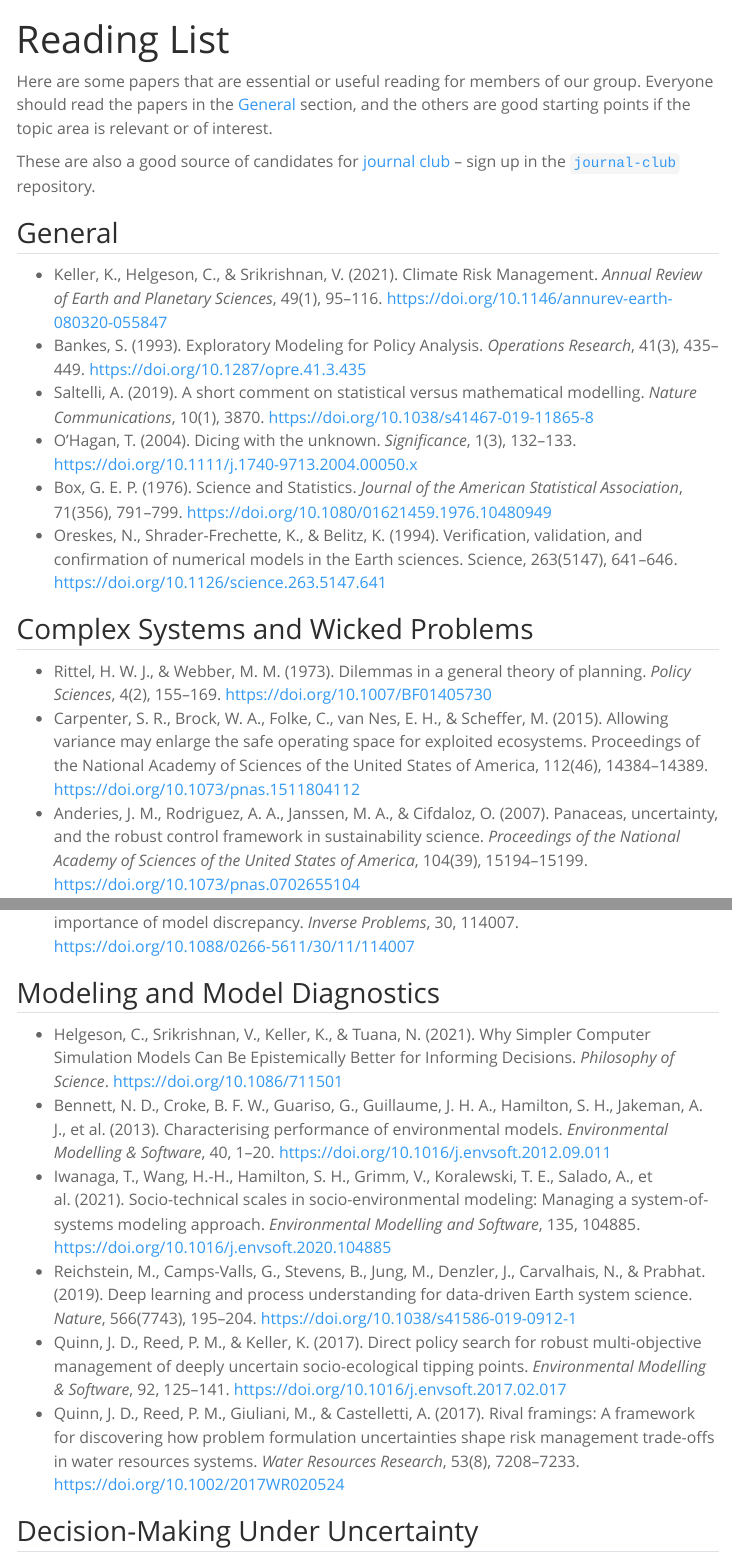
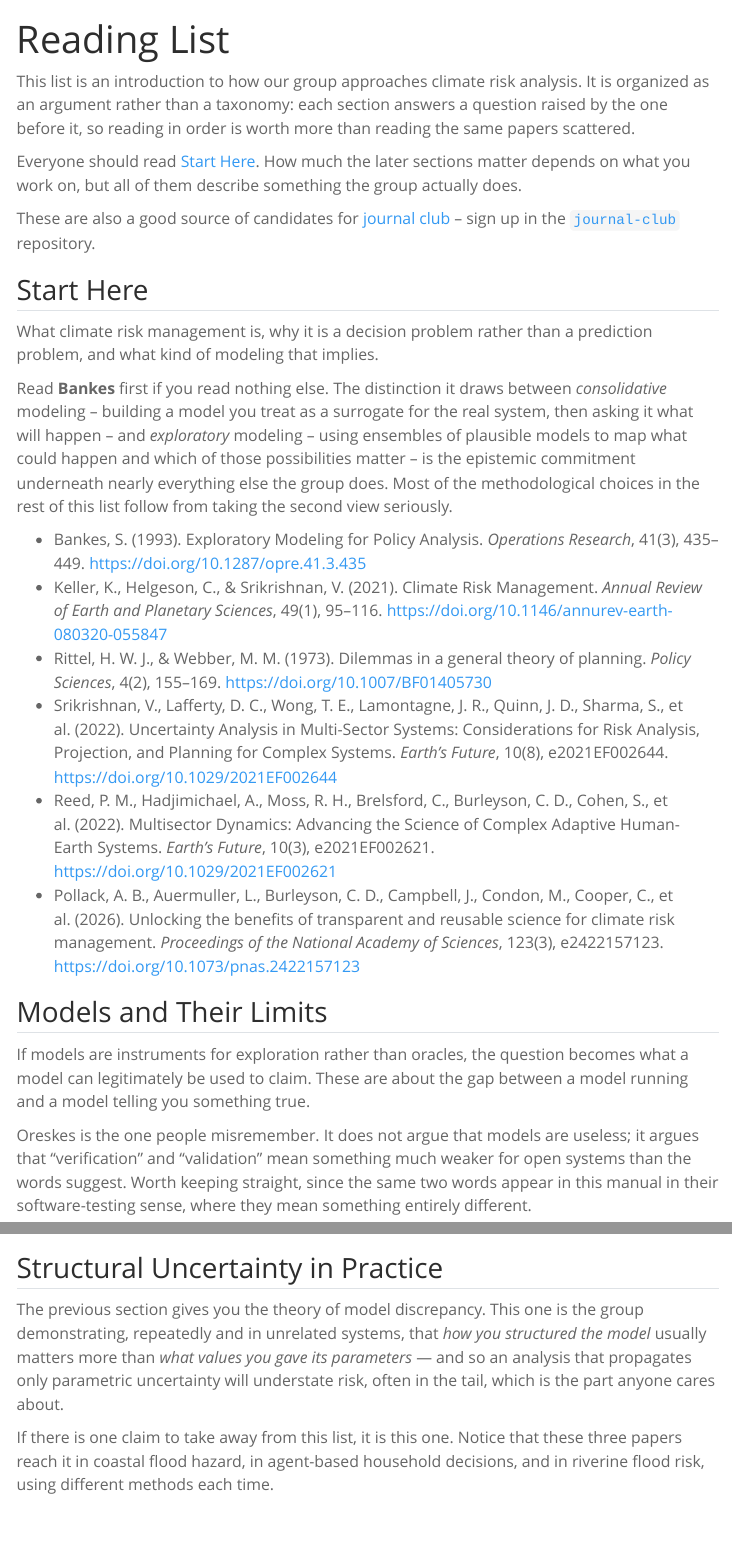
Before and after one commit to srikrishnan-lab/lab-manual, a Quarto document (guides/readinglist.qmd): the page in a window 1100 px wide, from its top, and a second part further down, joined at a grey line. Rendered offline with R 4.5, knitr and Pandoc in place of Quarto, with nearby package versions; menus at the side of the page are left out.

Commit message:
Reorganize the reading list around the group's approach
The list taught climate risk management as a field rather than how this
group works in it. Only three of thirty papers were the group's own, and
the newest was from 2021, so a new member finished it having read nothing
the group produced in five years.

Reorganized as an argument rather than a taxonomy: each section answers a
question the previous one raises. Bankes now opens the list, since the
distinction between consolidative and exploratory modeling is the
epistemic commitment the rest of the methodology follows from, and the
section note says so rather than leaving a new reader to infer it.

Two things the list never taught are now in it. Sensitivity analysis: the
group runs Sobol' routinely and nothing here covered it, so the MSD
uncertainty eBook is now the practical entry point. And structural
uncertainty, which is the group's signature empirical finding and
appeared only as theory -- Kennedy and O'Hagan, Brynjarsdottir and
O'Hagan -- with none of the demonstrations. It now has its own short
section carrying three of them, reaching the same conclusion in coastal
flood hazard, agent-based household decisions, and riverine flood risk.

Seven removals keep the total at thirty: Hargreaves and Annan and Draper
(the lesson is Kennedy and O'Hagan's, and the section carried three
overlapping papers on model uncertainty), Reichstein and Carpenter
(peripheral), Iwanaga (superseded by the two multisector papers added),
Quinn, Reed and Keller on direct policy search (a method the group does
not use, while rival framings stays), and the third of three
values-cluster papers.

Every added citation was resolved and its authors, title, venue and year
checked before being written; none came from memory. The {#general}
anchor is preserved, since the new-member checklist links to it.

Co-Authored-By: Claude Opus 5 (1M context) <noreply@anthropic.com>

```diff
--- a/guides/readinglist.qmd
+++ b/guides/readinglist.qmd
@@ -2,11 +2,27 @@
 title: Reading List
 ---
 
-Here are some papers that are essential or useful reading for members of our group. Everyone should read the papers in the [General](#general) section, and the others are good starting points if the topic area is relevant or of interest.
+This list is an introduction to how our group approaches climate risk analysis. It is organized as an argument rather than a taxonomy: each section answers a question raised by the one before it, so reading in order is worth more than reading the same papers scattered.
+
+Everyone should read [Start Here](#general). How much the later sections matter depends on what you work on, but all of them describe something the group actually does.
 
 These are also a good source of candidates for [journal club](meetings.qmd#journal-club) -- sign up in the [`journal-club`](https://github.com/srikrishnan-lab/journal-club) repository.
 
-## General {#general}
+## Start Here {#general}
 
+What climate risk management is, why it is a decision problem rather than a prediction problem, and what kind of modeling that implies.
+
+Read **Bankes** first if you read nothing else. The distinction it draws between *consolidative* modeling -- building a model you treat as a surrogate for the real system, then asking it what will happen -- and *exploratory* modeling -- using ensembles of plausible models to map what could happen and which of those possibilities matter -- is the epistemic commitment underneath nearly everything else the group does. Most of the methodological choices in the rest of this list follow from taking the second view seriously.
+
+* Bankes, S. (1993). Exploratory Modeling for Policy Analysis. *Operations Research*, 41(3), 435–449. <https://doi.org/10.1287/opre.41.3.435>
 * Keller, K., Helgeson, C., & Srikrishnan, V. (2021). Climate Risk Management. *Annual Review of Earth and Planetary Sciences*, 49(1), 95–116. <https://doi.org/10.1146/annurev-earth-080320-055847>
-* Bankes, S. (1993). Exploratory Modeling for Policy Analysis. *Operations Research*, 41(3), 435–449. <https://doi.org/10.1287/opre.41.3.435>
+* Rittel, H. W. J., & Webber, M. M. (1973). Dilemmas in a general theory of planning. *Policy Sciences*, 4(2), 155–169. <https://doi.org/10.1007/BF01405730>
+* Srikrishnan, V., Lafferty, D. C., Wong, T. E., Lamontagne, J. R., Quinn, J. D., Sharma, S., et al. (2022). Uncertainty Analysis in Multi-Sector Systems: Considerations for Risk Analysis, Projection, and Planning for Complex Systems. *Earth's Future*, 10(8), e2021EF002644. <https://doi.org/10.1029/2021EF002644>
+* Reed, P. M., Hadjimichael, A., Moss, R. H., Brelsford, C., Burleyson, C. D., Cohen, S., et al. (2022). Multisector Dynamics: Advancing the Science of Complex Adaptive Human-Earth Systems. *Earth's Future*, 10(3), e2021EF002621. <https://doi.org/10.1029/2021EF002621>
+* Pollack, A. B., Auermuller, L., Burleyson, C. D., Campbell, J., Condon, M., Cooper, C., et al. (2026). Unlocking the benefits of transparent and reusable science for climate risk management. *Proceedings of the National Academy of Sciences*, 123(3), e2422157123. <https://doi.org/10.1073/pnas.2422157123>
+
+## Models and Their Limits
+
+If models are instruments for exploration rather than oracles, the question becomes what a model can legitimately be used to claim. These are about the gap between a model running and a model telling you something true.
+
+Oreskes is the one people misremember. It does not argue that models are useless; it argues that "verification" and "validation" mean something much weaker for open systems than the words suggest. Worth keeping straight, since the same two words appear in this manual in their software-testing sense, where they mean something entirely different.
@@ -13,8 +34,3 @@
 * Saltelli, A. (2019). A short comment on statistical versus mathematical modelling. *Nature Communications*, 10(1), 3870. <https://doi.org/10.1038/s41467-019-11865-8>
-* O’Hagan, T. (2004). Dicing with the unknown. *Significance*, 1(3), 132–133. <https://doi.org/10.1111/j.1740-9713.2004.00050.x>
-* Box, G. E. P. (1976). Science and Statistics. *Journal of the American Statistical Association*, 71(356), 791–799. <https://doi.org/10.1080/01621459.1976.10480949>
-* Oreskes, N., Shrader-Frechette, K., & Belitz, K. (1994). Verification, validation, and confirmation of numerical models in the Earth sciences. Science, 263(5147), 641–646. <https://doi.org/10.1126/science.263.5147.641>
+* Shmueli, G. (2010). To Explain or to Predict? *Statistical Science*, 25(3), 289–310. <https://doi.org/10.1214/10-STS330>
 
-## Complex Systems and Wicked Problems
-* Rittel, H. W. J., & Webber, M. M. (1973). Dilemmas in a general theory of planning. *Policy Sciences*, 4(2), 155–169. <https://doi.org/10.1007/BF01405730>
-* Carpenter, S. R., Brock, W. A., Folke, C., van Nes, E. H., & Scheffer, M. (2015). Allowing variance may enlarge the safe operating space for exploited ecosystems. Proceedings of the National Academy of Sciences of the United States of America, 112(46), 14384–14389. <https://doi.org/10.1073/pnas.1511804112>
@@ -20,0 +50,5 @@
+## Structural Uncertainty in Practice
+
+The previous section gives you the theory of model discrepancy. This one is the group demonstrating, repeatedly and in unrelated systems, that *how you structured the model* usually matters more than *what values you gave its parameters* — and so an analysis that propagates only parametric uncertainty will understate risk, often in the tail, which is the part anyone cares about.
+
+If there is one claim to take away from this list, it is this one. Notice that these three papers reach it in coastal flood hazard, in agent-based household decisions, and in riverine flood risk, using different methods each time.
@@ -32,11 +73 @@
 
-## Modeling and Model Diagnostics
-
-* Helgeson, C., Srikrishnan, V., Keller, K., & Tuana, N. (2021). Why Simpler Computer Simulation Models Can Be Epistemically Better for Informing Decisions. *Philosophy of Science*. <https://doi.org/10.1086/711501>
-* Bennett, N. D., Croke, B. F. W., Guariso, G., Guillaume, J. H. A., Hamilton, S. H., Jakeman, A. J., et al. (2013). Characterising performance of environmental models. *Environmental Modelling & Software*, 40, 1–20. <https://doi.org/10.1016/j.envsoft.2012.09.011>
-* Iwanaga, T., Wang, H.-H., Hamilton, S. H., Grimm, V., Koralewski, T. E., Salado, A., et al. (2021). Socio-technical scales in socio-environmental modeling: Managing a system-of-systems modeling approach. *Environmental Modelling and Software*, 135, 104885. <https://doi.org/10.1016/j.envsoft.2020.104885>
-* Reichstein, M., Camps-Valls, G., Stevens, B., Jung, M., Denzler, J., Carvalhais, N., & Prabhat. (2019). Deep learning and process understanding for data-driven Earth system science. *Nature*, 566(7743), 195–204. <https://doi.org/10.1038/s41586-019-0912-1>
-* Quinn, J. D., Reed, P. M., & Keller, K. (2017). Direct policy search for robust multi-objective management of deeply uncertain socio-ecological tipping points. *Environmental Modelling & Software*, 92, 125–141. <https://doi.org/10.1016/j.envsoft.2017.02.017>
-* Quinn, J. D., Reed, P. M., Giuliani, M., & Castelletti, A. (2017). Rival framings: A framework for discovering how problem formulation uncertainties shape risk management trade-offs in water resources systems. *Water Resources Research*, 53(8), 7208–7233. <https://doi.org/10.1002/2017WR020524>
-
-## Decision-Making Under Uncertainty
```
Also changed, not shown: guides/readinglist.qmd (53 more changed lines).
